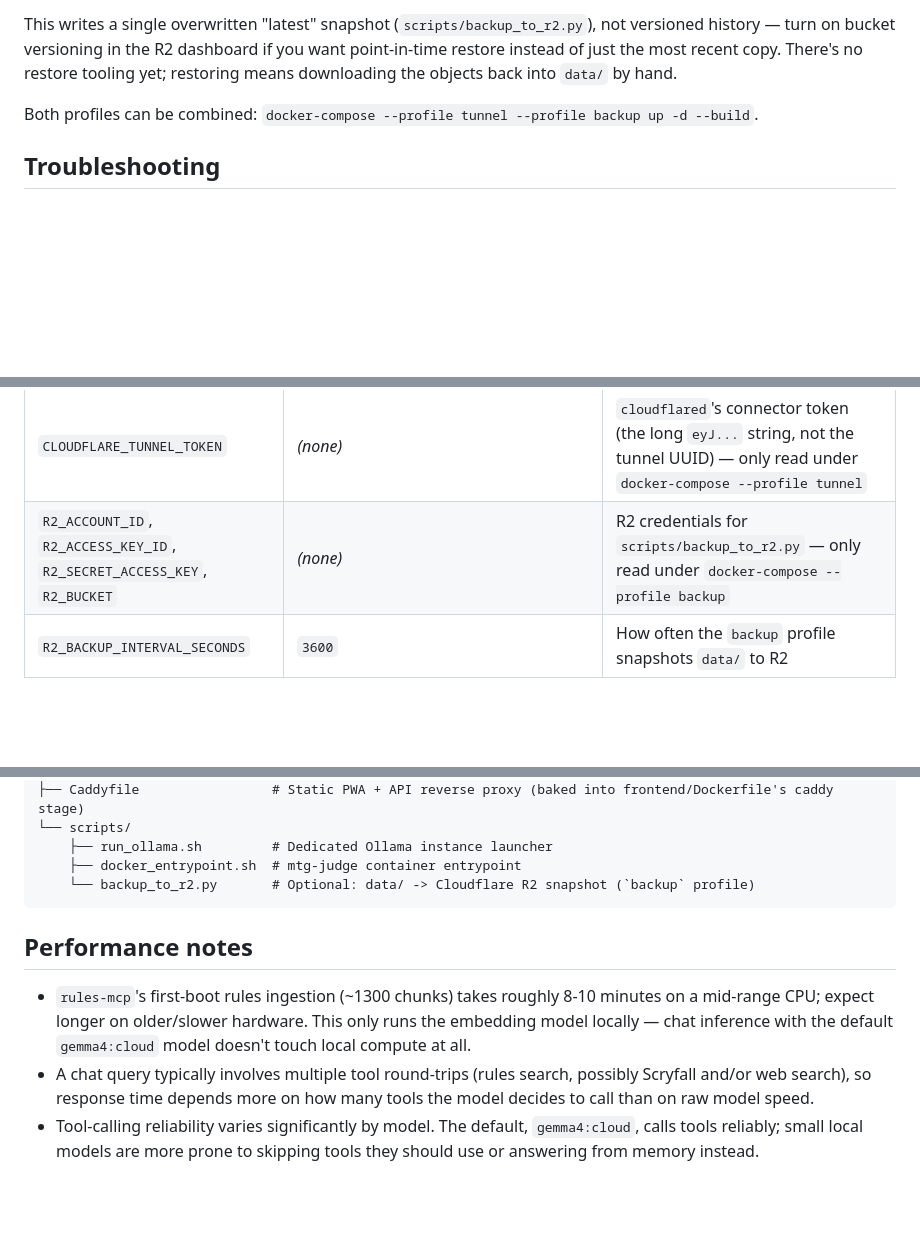
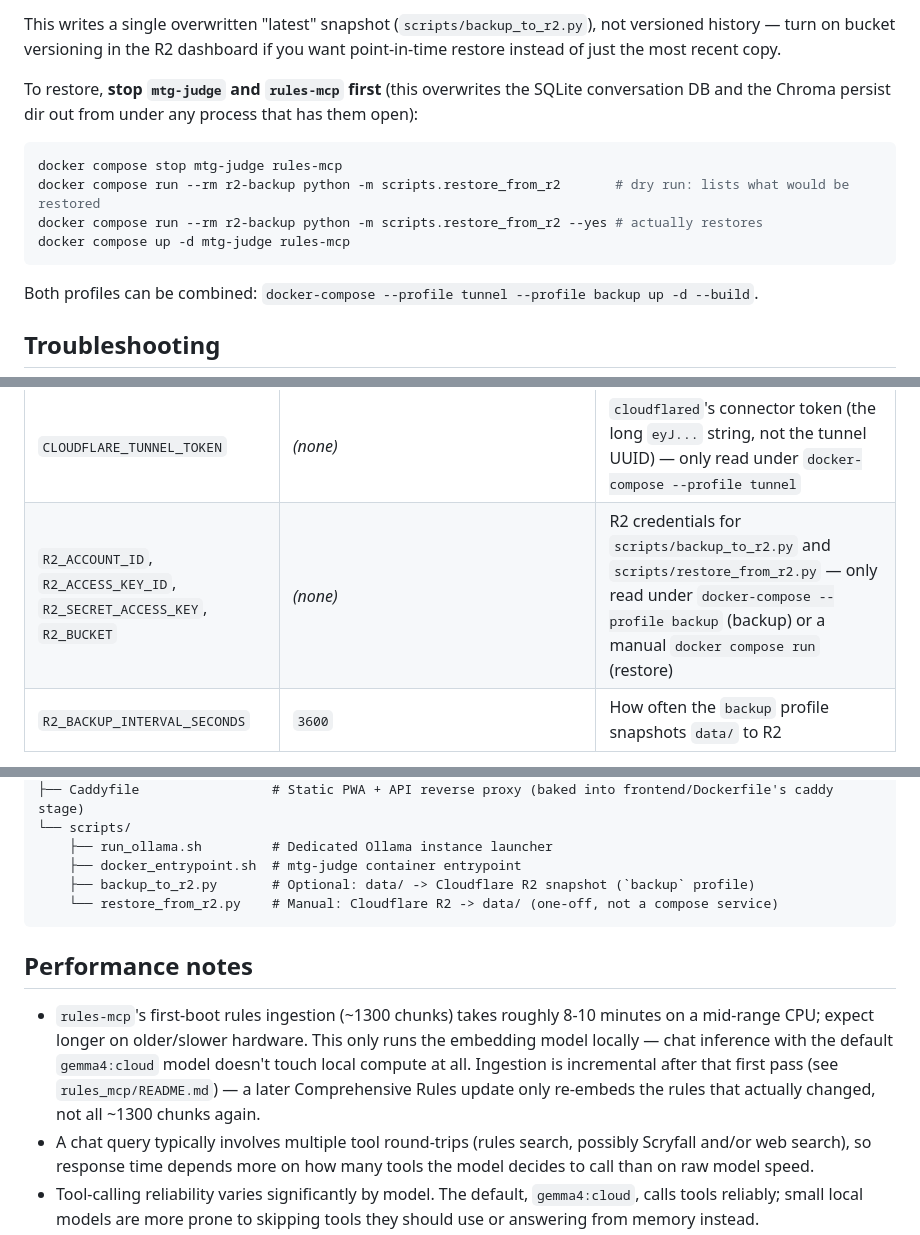
Before and after one commit to Delta-43/mtg-rules-agent, a Markdown page: README.md, 3 parts joined by grey strips. GitHub-like rendering; blank space fills up the shorter version.

Commit message:
Update docs for incremental ingestion, R2 restore, and injection test
Covers three closed TODO items: incremental/upsert rules ingestion,
the R2 restore script, and the previously-untested scraped-content
prompt-injection vector (tested live against the real agent -- passed).

````diff
--- a/README.md
+++ b/README.md
@@ -166,8 +166,18 @@ that one host.
 
 This writes a single overwritten "latest" snapshot (`scripts/backup_to_r2.py`), not
 versioned history — turn on bucket versioning in the R2 dashboard if you want
-point-in-time restore instead of just the most recent copy. There's no restore
-tooling yet; restoring means downloading the objects back into `data/` by hand.
+point-in-time restore instead of just the most recent copy.
+
+To restore, **stop `mtg-judge` and `rules-mcp` first** (this overwrites the
+SQLite conversation DB and the Chroma persist dir out from under any process
+that has them open):
+
+```bash
+docker compose stop mtg-judge rules-mcp
+docker compose run --rm r2-backup python -m scripts.restore_from_r2       # dry run: lists what would be restored
+docker compose run --rm r2-backup python -m scripts.restore_from_r2 --yes # actually restores
+docker compose up -d mtg-judge rules-mcp
+```
 
 Both profiles can be combined: `docker-compose --profile tunnel --profile backup up -d --build`.
 
@@ -321,7 +331,7 @@ Primary settings live in `project_config.yml`. Environment variables override YA
 | `CONVERSATION_DB_PATH` | `data/conversations/conversations.db` | SQLite file backing multi-turn conversation memory |
 | `VITE_API_BASE_URL` | *(empty)* | Build-time only, read by `frontend/Dockerfile`. Empty = same-origin deploy (Caddy serves both PWA and API); set only if the frontend is built to call a backend on a different origin |
 | `CLOUDFLARE_TUNNEL_TOKEN` | *(none)* | `cloudflared`'s connector token (the long `eyJ...` string, not the tunnel UUID) — only read under `docker-compose --profile tunnel` |
-| `R2_ACCOUNT_ID`, `R2_ACCESS_KEY_ID`, `R2_SECRET_ACCESS_KEY`, `R2_BUCKET` | *(none)* | R2 credentials for `scripts/backup_to_r2.py` — only read under `docker-compose --profile backup` |
+| `R2_ACCOUNT_ID`, `R2_ACCESS_KEY_ID`, `R2_SECRET_ACCESS_KEY`, `R2_BUCKET` | *(none)* | R2 credentials for `scripts/backup_to_r2.py` and `scripts/restore_from_r2.py` — only read under `docker-compose --profile backup` (backup) or a manual `docker compose run` (restore) |
 | `R2_BACKUP_INTERVAL_SECONDS` | `3600` | How often the `backup` profile snapshots `data/` to R2 |
 
 `rules-mcp` has its own env-var-only config (`CHROMA_PERSIST_DIR`, `PDF_PARSER_DIR`,
@@ -351,7 +361,8 @@ mtg_local_chatbot/
 └── scripts/
     ├── run_ollama.sh         # Dedicated Ollama instance launcher
     ├── docker_entrypoint.sh  # mtg-judge container entrypoint
-    └── backup_to_r2.py       # Optional: data/ -> Cloudflare R2 snapshot (`backup` profile)
+    ├── backup_to_r2.py       # Optional: data/ -> Cloudflare R2 snapshot (`backup` profile)
+    └── restore_from_r2.py    # Manual: Cloudflare R2 -> data/ (one-off, not a compose service)
 ```
 
 ## Performance notes
@@ -359,7 +370,9 @@ mtg_local_chatbot/
 - `rules-mcp`'s first-boot rules ingestion (~1300 chunks) takes roughly 8-10 minutes
   on a mid-range CPU; expect longer on older/slower hardware. This only runs the
   embedding model locally — chat inference with the default `gemma4:cloud` model
-  doesn't touch local compute at all.
+  doesn't touch local compute at all. Ingestion is incremental after that first
+  pass (see `rules_mcp/README.md`) — a later Comprehensive Rules update only
+  re-embeds the rules that actually changed, not all ~1300 chunks again.
 - A chat query typically involves multiple tool round-trips (rules search,
   possibly Scryfall and/or web search), so response time depends more on how many
   tools the model decides to call than on raw model speed.
````
